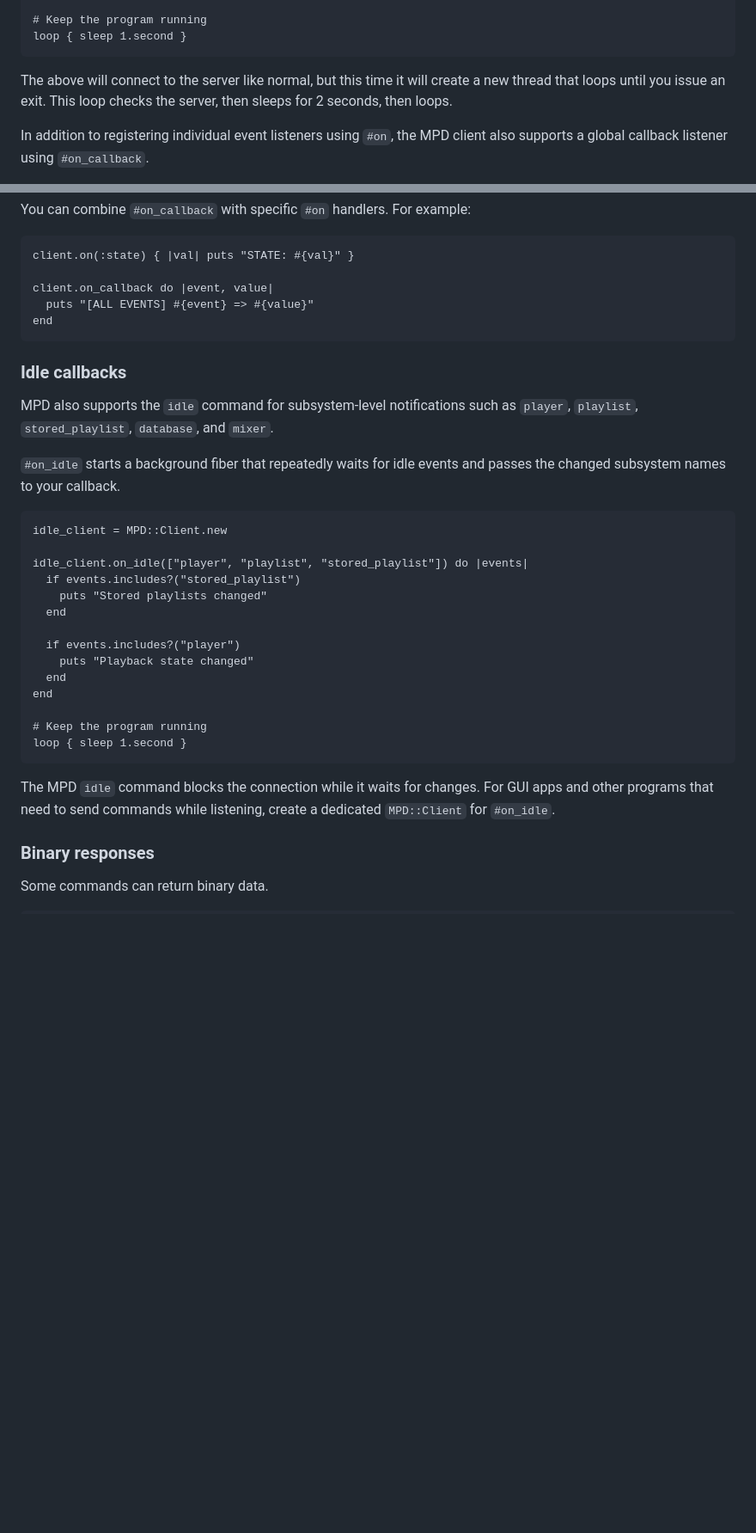
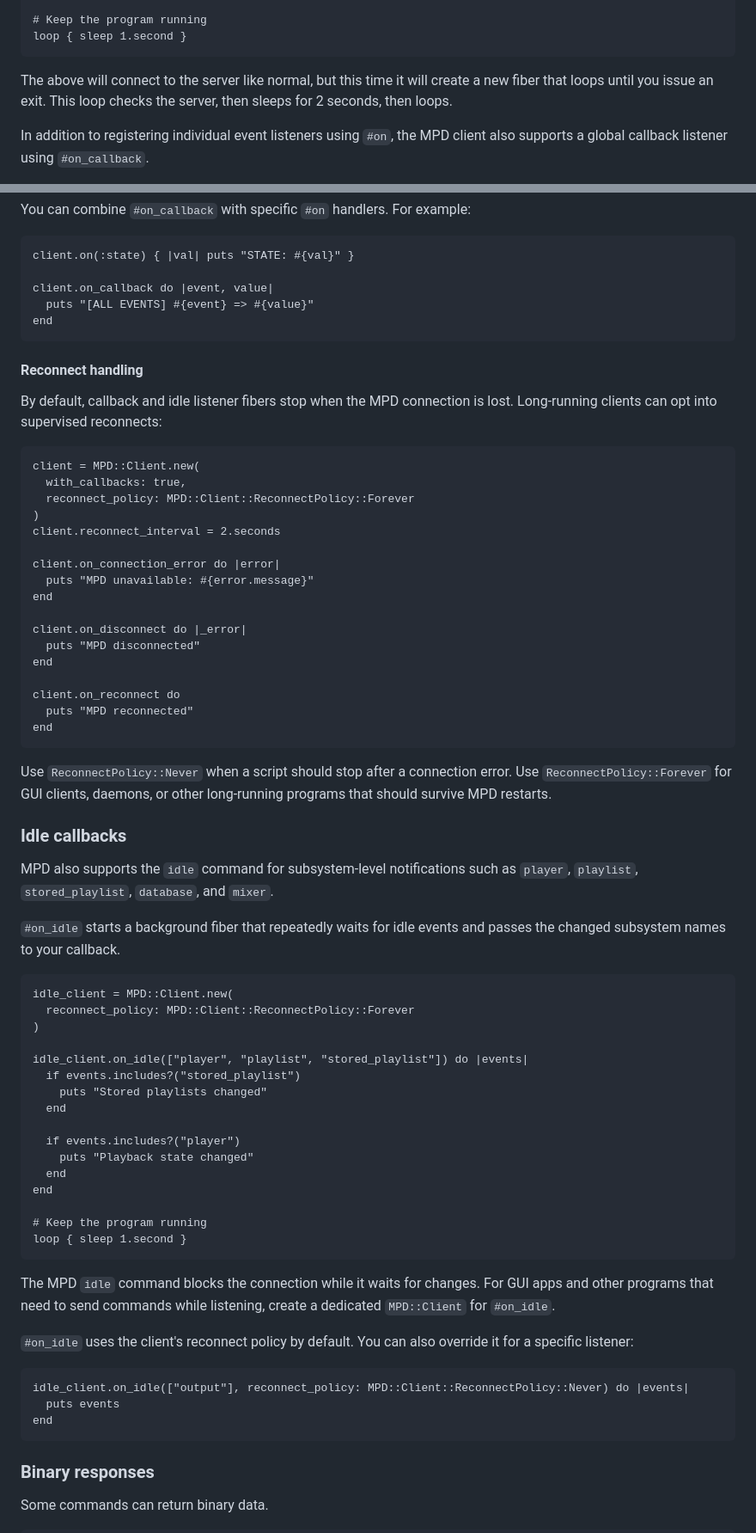
Before and after one commit to mamantoha/crystal_mpd, a Markdown page: README.md, 2 parts joined by grey strips. Shown at 86% size. Rendered like a GitHub page; blank space fills up the shorter version.

````diff
--- a/README.md
+++ b/README.md
@@ -308,7 +309,7 @@ end
 loop { sleep 1.second }
 ```
 
-The above will connect to the server like normal, but this time it will create a new thread
+The above will connect to the server like normal, but this time it will create a new fiber
 that loops until you issue an exit. This loop checks the server, then sleeps for 2 seconds, then loops.
 
 In addition to registering individual event listeners using `#on`, the MPD client also supports a global callback listener using `#on_callback`.
@@ -345,6 +346,35 @@ client.on_callback do |event, value|
 end
 ```
 
+#### Reconnect handling
+
+By default, callback and idle listener fibers stop when the MPD connection is lost.
+Long-running clients can opt into supervised reconnects:
+
+```crystal
+client = MPD::Client.new(
+  with_callbacks: true,
+  reconnect_policy: MPD::Client::ReconnectPolicy::Forever
+)
+client.reconnect_interval = 2.seconds
+
+client.on_connection_error do |error|
+  puts "MPD unavailable: #{error.message}"
+end
+
+client.on_disconnect do |_error|
+  puts "MPD disconnected"
+end
+
+client.on_reconnect do
+  puts "MPD reconnected"
+end
+```
+
+Use `ReconnectPolicy::Never` when a script should stop after a connection error.
+Use `ReconnectPolicy::Forever` for GUI clients, daemons, or other long-running
+programs that should survive MPD restarts.
+
 ### Idle callbacks
 
 MPD also supports the `idle` command for subsystem-level notifications such as
@@ -354,7 +384,9 @@ MPD also supports the `idle` command for subsystem-level notifications such as
 passes the changed subsystem names to your callback.
 
 ```crystal
-idle_client = MPD::Client.new
+idle_client = MPD::Client.new(
+  reconnect_policy: MPD::Client::ReconnectPolicy::Forever
+)
 
 idle_client.on_idle(["player", "playlist", "stored_playlist"]) do |events|
   if events.includes?("stored_playlist")
@@ -373,6 +405,15 @@ loop { sleep 1.second }
 The MPD `idle` command blocks the connection while it waits for changes. For GUI
 apps and other programs that need to send commands while listening, create a
 dedicated `MPD::Client` for `#on_idle`.
+
+`#on_idle` uses the client's reconnect policy by default. You can also override
+it for a specific listener:
+
+```crystal
+idle_client.on_idle(["output"], reconnect_policy: MPD::Client::ReconnectPolicy::Never) do |events|
+  puts events
+end
+```
 
 ### Binary responses
 
````
Also changed, not shown: other parts of README.md (+1 -0 lines).
